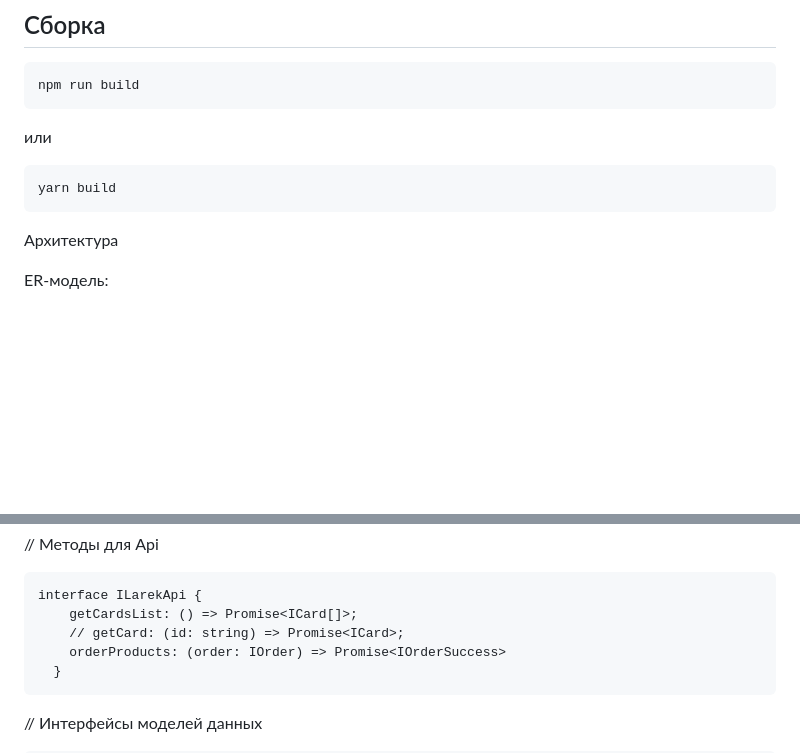
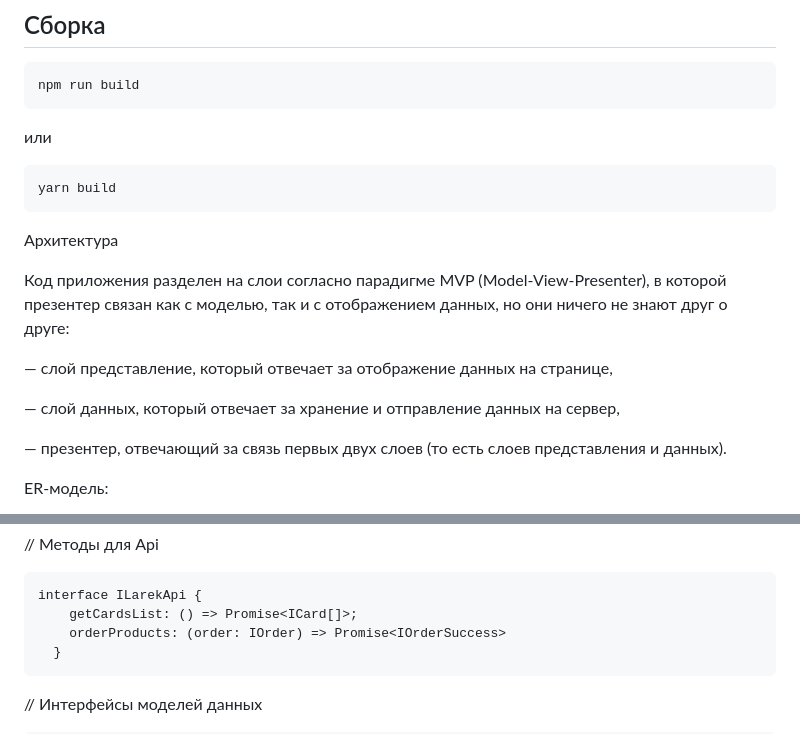
Before and after one commit to KirillZhigulev/web-larek-frontend, a Markdown page: README.md, 2 parts joined by grey strips. Drawn GitHub-style; blank space fills up the shorter version.

Commit message:
Правки README

````diff
--- a/README.md
+++ b/README.md
@@ -42,6 +42,14 @@ yarn build
 ```
 
 Архитектура
+
+Код приложения разделен на слои согласно парадигме MVP (Model-View-Presenter), в которой презентер связан как с моделью, так и с отображением данных, но они ничего не знают друг о друге:
+
+— слой представление, который отвечает за отображение данных на странице,
+
+— слой данных, который отвечает за хранение и отправление данных на сервер,
+
+— презентер, отвечающий за связь первых двух слоев (то есть слоев представления и данных).
 
 ЕR-модель:
 
@@ -192,7 +200,6 @@ type ApiPostMethods = 'POST' | 'PUT' | 'DELETE';
 ```
 interface ILarekApi {
     getCardsList: () => Promise<ICard[]>;
-    // getCard: (id: string) => Promise<ICard>;
     orderProducts: (order: IOrder) => Promise<IOrderSuccess>
   }
 ```
````
